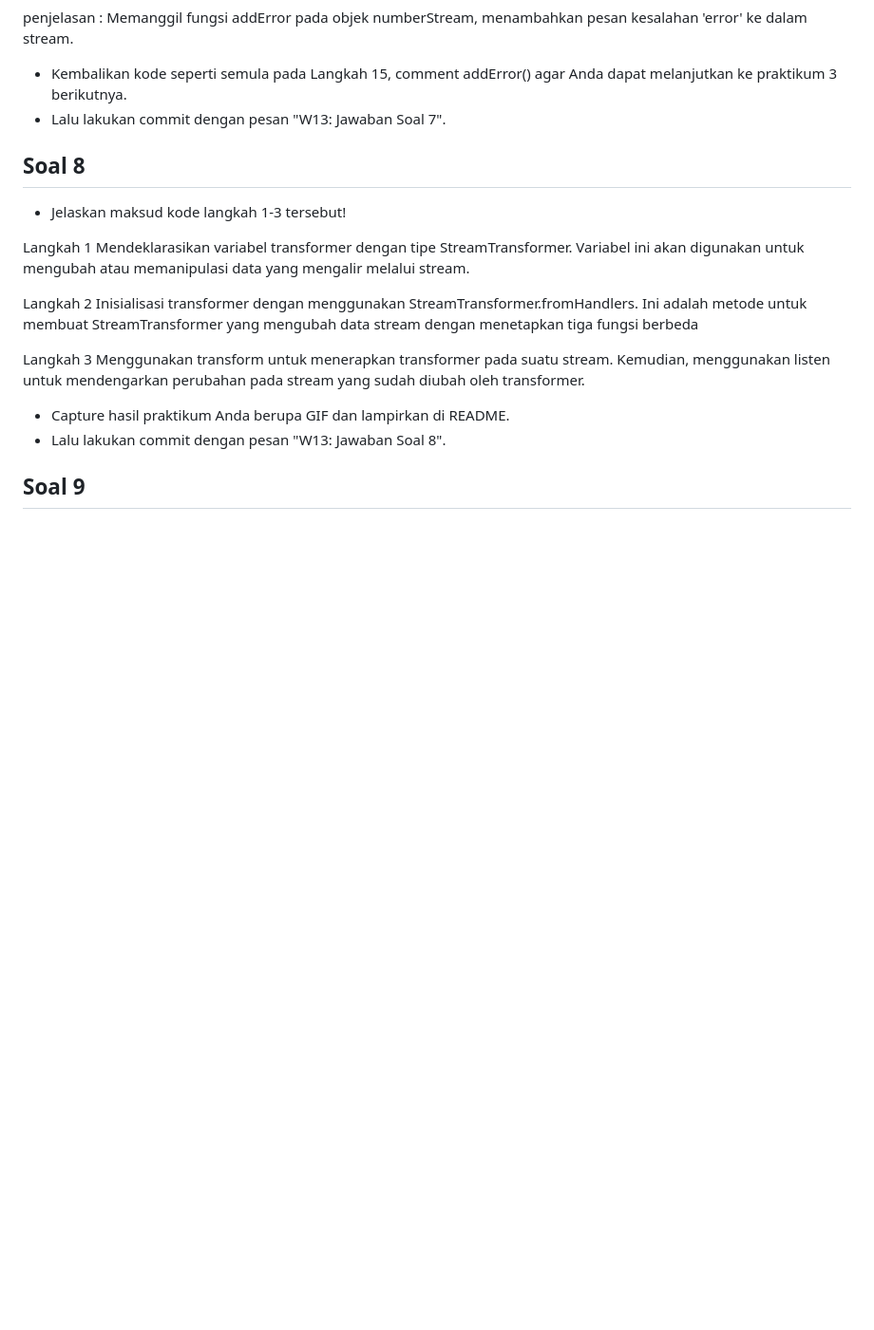
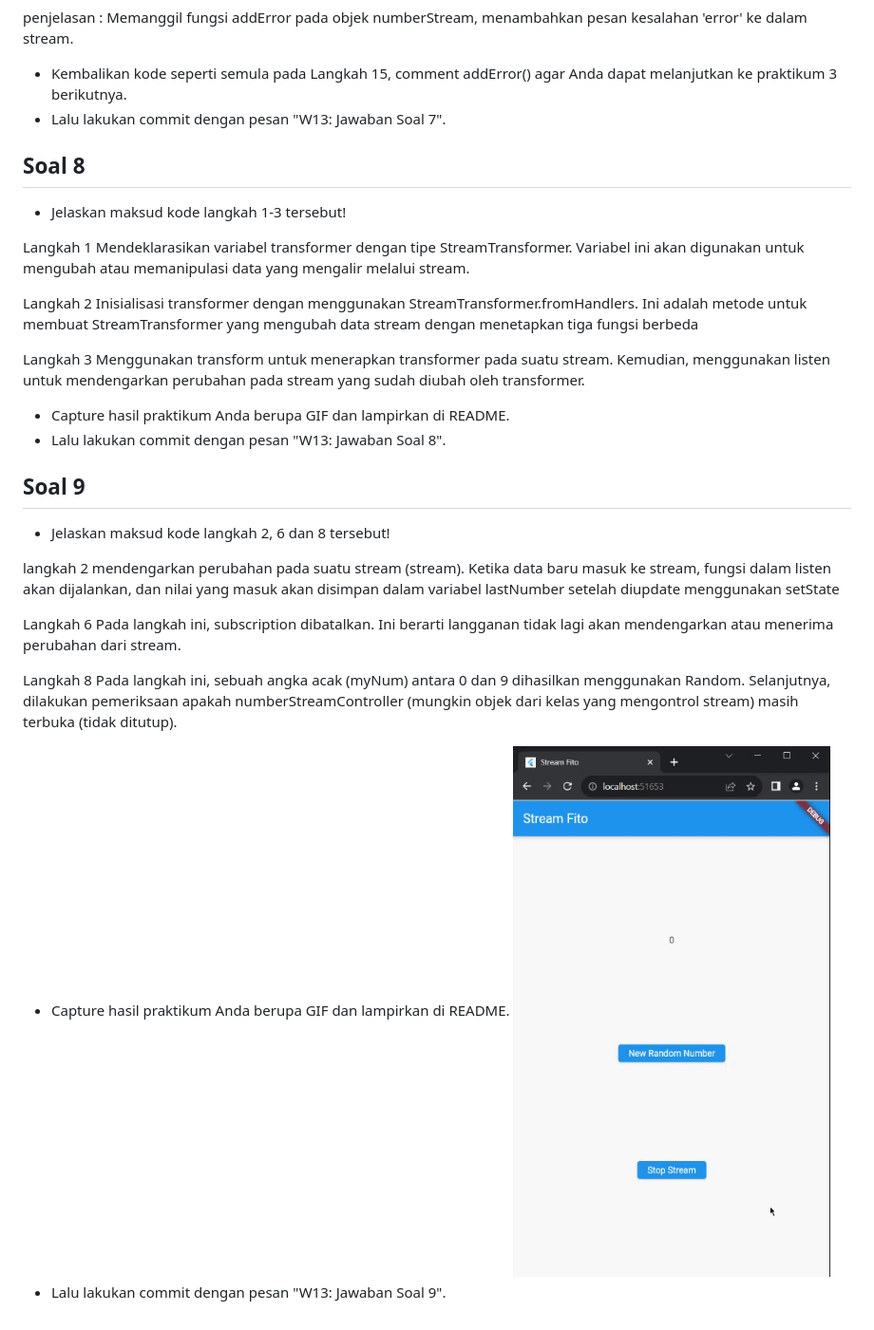
Before and after one commit to NasiUduk27/2141720201-mobile-2023, a Markdown page: week-13/README.md, the part around the change. Shown: that part at 95% size. Rendered like a GitHub page; pictures changed too: week-13/docs/prak4_no9.gif (added); blank space fills up the shorter version.

Commit message:
W13: Jawaban Soal 9

```diff
--- a/week-13/README.md
+++ b/week-13/README.md
@@ -117,3 +117,18 @@ Menggunakan transform untuk menerapkan transformer pada suatu stream. Kemudian,
 * Lalu lakukan commit dengan pesan "W13: Jawaban Soal 8".
 
 ## Soal 9
+
+* Jelaskan maksud kode langkah 2, 6 dan 8 tersebut!
+
+langkah 2
+mendengarkan perubahan pada suatu stream (stream). Ketika data baru masuk ke stream, fungsi dalam listen akan dijalankan, dan nilai yang masuk akan disimpan dalam variabel lastNumber setelah diupdate menggunakan setState
+
+Langkah 6
+Pada langkah ini, subscription dibatalkan. Ini berarti langganan tidak lagi akan mendengarkan atau menerima perubahan dari stream.
+
+Langkah 8
+Pada langkah ini, sebuah angka acak (myNum) antara 0 dan 9 dihasilkan menggunakan Random. Selanjutnya, dilakukan pemeriksaan apakah numberStreamController (mungkin objek dari kelas yang mengontrol stream) masih terbuka (tidak ditutup).
+
+* Capture hasil praktikum Anda berupa GIF dan lampirkan di README.
+![Screenshot soal 9](docs/prak4_no9.gif)
+* Lalu lakukan commit dengan pesan "W13: Jawaban Soal 9".
```
Also changed, not shown: 1 other file.
